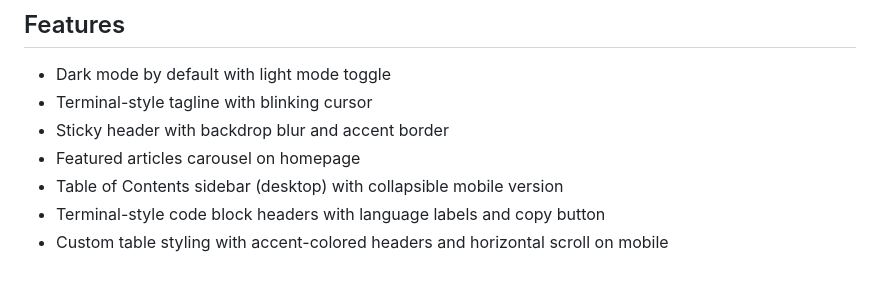
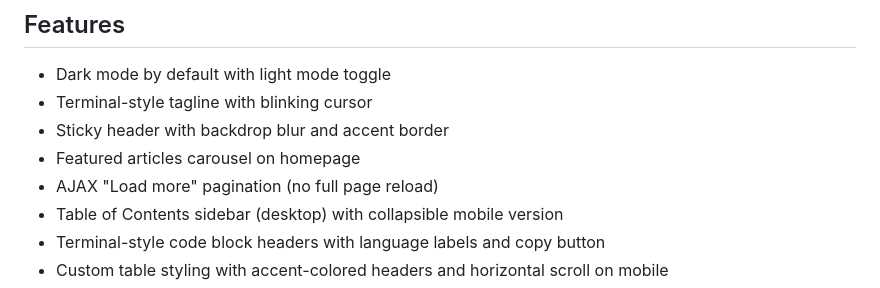
Before and after one commit to rommelporras/eventually-consistent, a Markdown page: README.md, the part around the change. Rendered like a GitHub page.

```diff
--- a/README.md
+++ b/README.md
@@ -14,6 +14,7 @@ A terminal-inspired, dark-mode-first theme built for writing about DevOps, homel
 - Terminal-style tagline with blinking cursor
 - Sticky header with backdrop blur and accent border
 - Featured articles carousel on homepage
+- AJAX "Load more" pagination (no full page reload)
 - Table of Contents sidebar (desktop) with collapsible mobile version
 - Terminal-style code block headers with language labels and copy button
 - Custom table styling with accent-colored headers and horizontal scroll on mobile
```
Also changed, not shown: CHANGELOG.md (+10 -0 lines).
